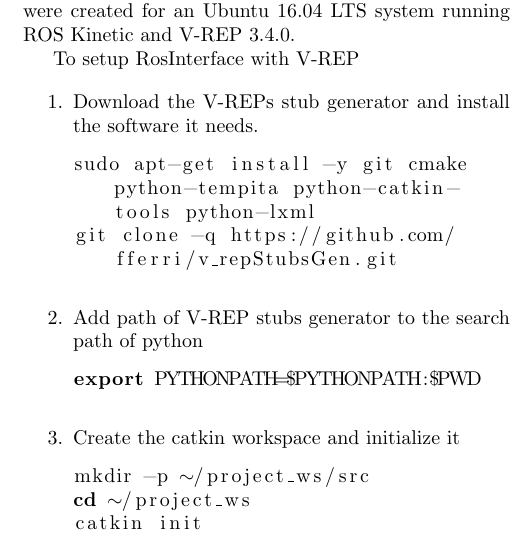
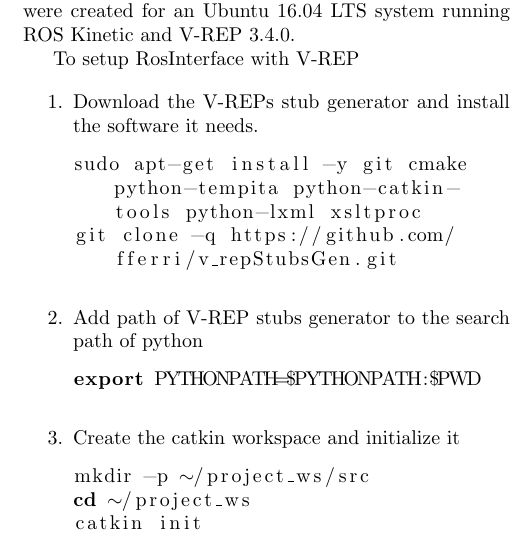
Before and after one commit to ZRazer/UCSC-SLAM, a LaTeX document (documentation/V-REP as ROS Node.tex): part of one column of the page, cut so that both start at the same text. Compiled offline with pdfLaTeX.

Commit message:
Fixing instructions for V-REP as ROS node

```diff
--- a/documentation/V-REP as ROS Node.tex
+++ b/documentation/V-REP as ROS Node.tex
@@ -25,7 +25,7 @@
 \begin{enumerate}
 \item Download the V-REPs stub generator and install the software it needs.
 \begin{lstlisting}[language=bash,breaklines=true]
-sudo apt-get install -y git cmake python-tempita python-catkin-tools python-lxml
+sudo apt-get install -y git cmake python-tempita python-catkin-tools python-lxml xsltproc
 git clone -q https://github.com/fferri/v_repStubsGen.git
 \end{lstlisting}
 \item Add path of V-REP stubs generator to the search path of python
```
Also changed, not shown: documentation/V-REP as ROS Node.pdf.
